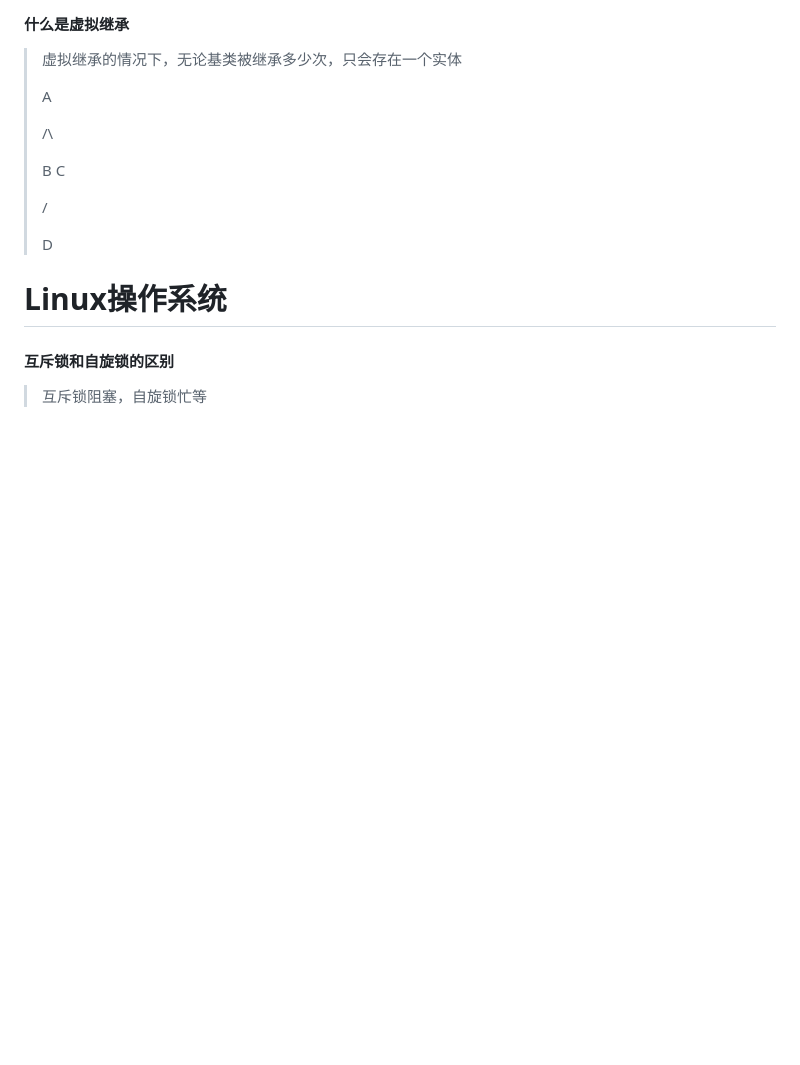
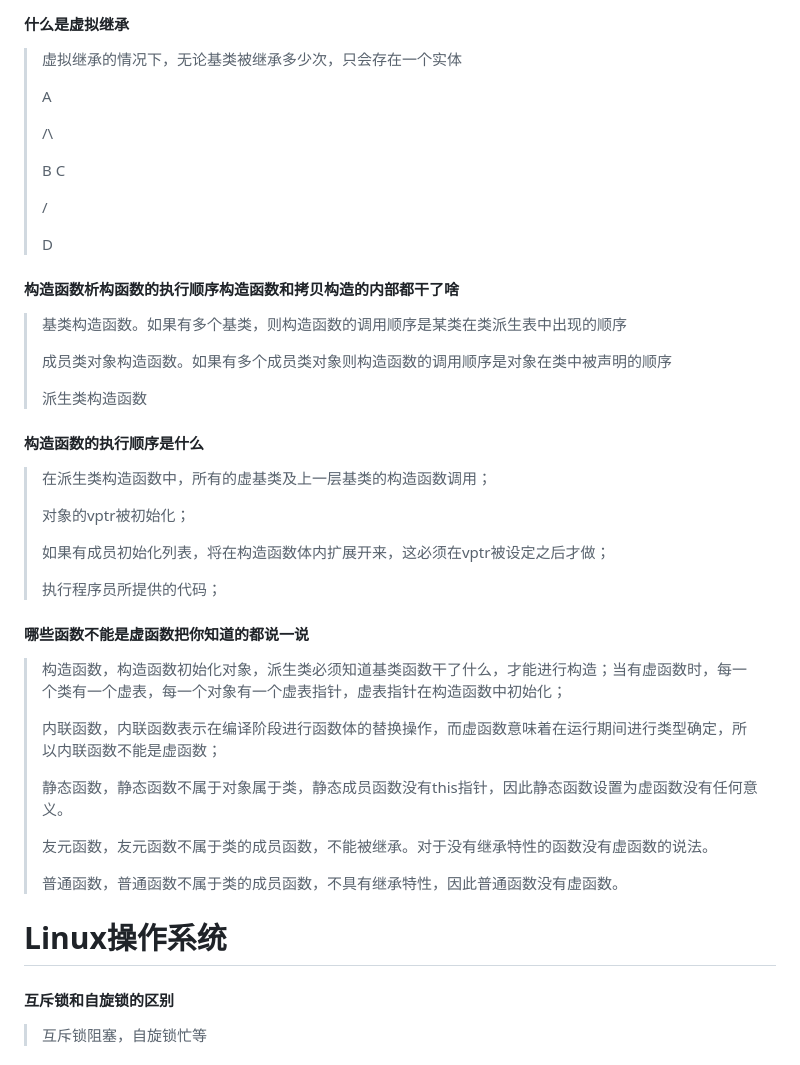
Before and after one commit to aloser6/Interview, a Markdown page: cpp.md, the part around the change. Drawn GitHub-style; blank space fills up the shorter version.

```diff
--- a/cpp.md
+++ b/cpp.md
@@ -341,6 +341,32 @@
 > \/
 >
 >  D
+#### 构造函数析构函数的执行顺序构造函数和拷贝构造的内部都干了啥
+> 基类构造函数。如果有多个基类，则构造函数的调用顺序是某类在类派生表中出现的顺序
+>
+> 成员类对象构造函数。如果有多个成员类对象则构造函数的调用顺序是对象在类中被声明的顺序
+>
+> 派生类构造函数
+#### 构造函数的执行顺序是什么
+> 在派生类构造函数中，所有的虚基类及上一层基类的构造函数调用；
+>
+> 对象的vptr被初始化；
+>
+> 如果有成员初始化列表，将在构造函数体内扩展开来，这必须在vptr被设定之后才做；
+>
+> 执行程序员所提供的代码；
+#### 哪些函数不能是虚函数把你知道的都说一说
+> 构造函数，构造函数初始化对象，派生类必须知道基类函数干了什么，才能进行构造；当有虚函数时，每一个类有一个虚表，每一个对象有一个虚表指针，虚表指针在构造函数中初始化；
+>
+> 内联函数，内联函数表示在编译阶段进行函数体的替换操作，而虚函数意味着在运行期间进行类型确定，所以内联函数不能是虚函数；
+>
+> 静态函数，静态函数不属于对象属于类，静态成员函数没有this指针，因此静态函数设置为虚函数没有任何意义。
+>
+> 友元函数，友元函数不属于类的成员函数，不能被继承。对于没有继承特性的函数没有虚函数的说法。
+>
+> 普通函数，普通函数不属于类的成员函数，不具有继承特性，因此普通函数没有虚函数。
+
+
 
 # Linux操作系统
 #### 互斥锁和自旋锁的区别
```
